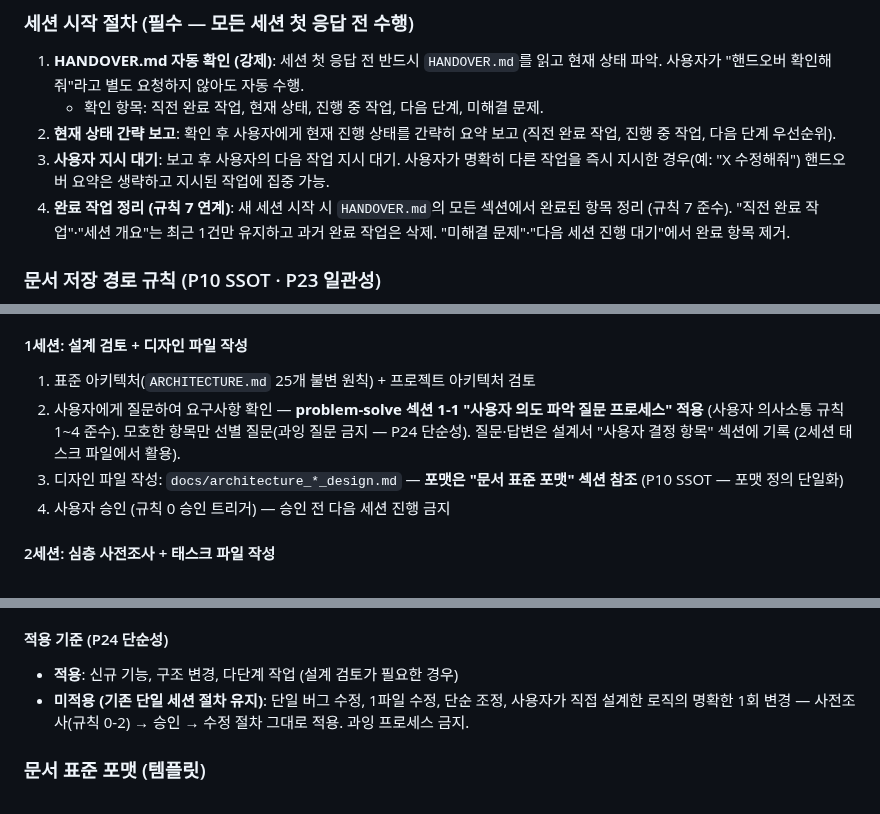
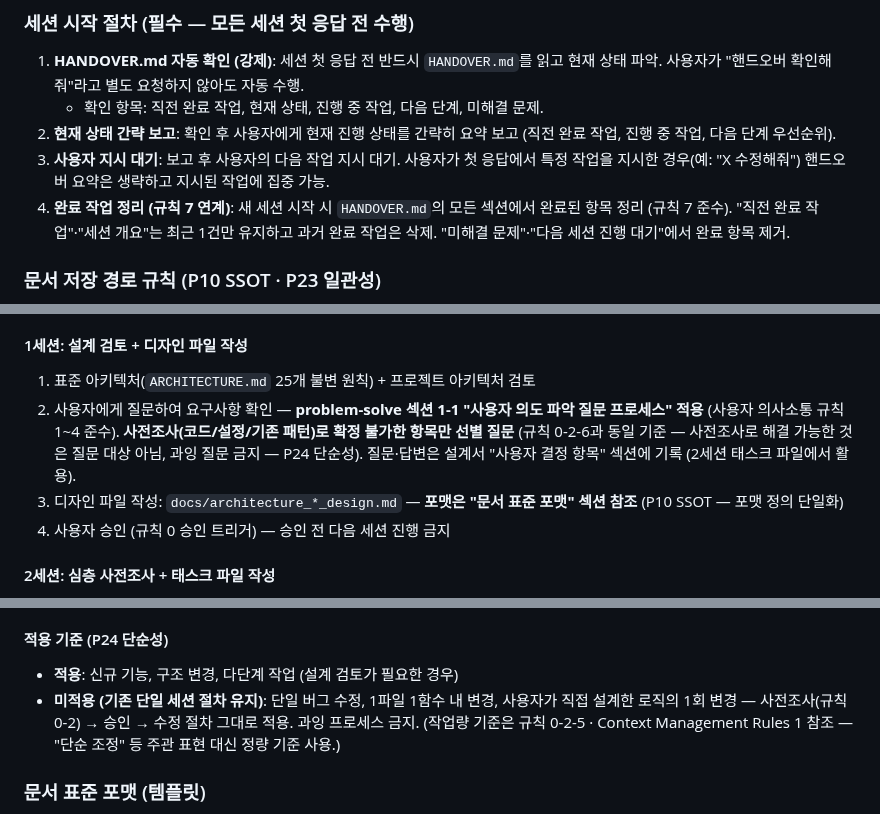
Before and after one commit to sungjk0706/SectorFlow, a Markdown page: AGENTS.md, 3 parts joined by grey strips. Drawn GitHub-style.

```diff
--- a/AGENTS.md
+++ b/AGENTS.md
@@ -270,7 +270,7 @@ SectorFlow is a local real-time stock auto-trading web app for one person.
 1. **HANDOVER.md 자동 확인 (강제)**: 세션 첫 응답 전 반드시 `HANDOVER.md`를 읽고 현재 상태 파악. 사용자가 "핸드오버 확인해줘"라고 별도 요청하지 않아도 자동 수행.
    - 확인 항목: 직전 완료 작업, 현재 상태, 진행 중 작업, 다음 단계, 미해결 문제.
 2. **현재 상태 간략 보고**: 확인 후 사용자에게 현재 진행 상태를 간략히 요약 보고 (직전 완료 작업, 진행 중 작업, 다음 단계 우선순위).
-3. **사용자 지시 대기**: 보고 후 사용자의 다음 작업 지시 대기. 사용자가 명확히 다른 작업을 즉시 지시한 경우(예: "X 수정해줘") 핸드오버 요약은 생략하고 지시된 작업에 집중 가능.
+3. **사용자 지시 대기**: 보고 후 사용자의 다음 작업 지시 대기. 사용자가 첫 응답에서 특정 작업을 지시한 경우(예: "X 수정해줘") 핸드오버 요약은 생략하고 지시된 작업에 집중 가능.
 4. **완료 작업 정리 (규칙 7 연계)**: 새 세션 시작 시 `HANDOVER.md`의 모든 섹션에서 완료된 항목 정리 (규칙 7 준수). "직전 완료 작업"·"세션 개요"는 최근 1건만 유지하고 과거 완료 작업은 삭제. "미해결 문제"·"다음 세션 진행 대기"에서 완료 항목 제거.
 
 ### 문서 저장 경로 규칙 (P10 SSOT · P23 일관성)
@@ -295,7 +295,7 @@ SectorFlow is a local real-time stock auto-trading web app for one person.
 
 #### 1세션: 설계 검토 + 디자인 파일 작성
 1. 표준 아키텍처(`ARCHITECTURE.md` 25개 불변 원칙) + 프로젝트 아키텍처 검토
-2. 사용자에게 질문하여 요구사항 확인 — **problem-solve 섹션 1-1 "사용자 의도 파악 질문 프로세스" 적용** (사용자 의사소통 규칙 1~4 준수). 모호한 항목만 선별 질문(과잉 질문 금지 — P24 단순성). 질문·답변은 설계서 "사용자 결정 항목" 섹션에 기록 (2세션 태스크 파일에서 활용).
+2. 사용자에게 질문하여 요구사항 확인 — **problem-solve 섹션 1-1 "사용자 의도 파악 질문 프로세스" 적용** (사용자 의사소통 규칙 1~4 준수). **사전조사(코드/설정/기존 패턴)로 확정 불가한 항목만 선별 질문** (규칙 0-2-6과 동일 기준 — 사전조사로 해결 가능한 것은 질문 대상 아님, 과잉 질문 금지 — P24 단순성). 질문·답변은 설계서 "사용자 결정 항목" 섹션에 기록 (2세션 태스크 파일에서 활용).
 3. 디자인 파일 작성: `docs/architecture_*_design.md` — **포맷은 "문서 표준 포맷" 섹션 참조** (P10 SSOT — 포맷 정의 단일화)
 4. 사용자 승인 (규칙 0 승인 트리거) — 승인 전 다음 세션 진행 금지
 
@@ -317,7 +317,7 @@ SectorFlow is a local real-time stock auto-trading web app for one person.
 
 #### 적용 기준 (P24 단순성)
 - **적용**: 신규 기능, 구조 변경, 다단계 작업 (설계 검토가 필요한 경우)
-- **미적용 (기존 단일 세션 절차 유지)**: 단일 버그 수정, 1파일 수정, 단순 조정, 사용자가 직접 설계한 로직의 명확한 1회 변경 — 사전조사(규칙 0-2) → 승인 → 수정 절차 그대로 적용. 과잉 프로세스 금지.
+- **미적용 (기존 단일 세션 절차 유지)**: 단일 버그 수정, 1파일 1함수 내 변경, 사용자가 직접 설계한 로직의 1회 변경 — 사전조사(규칙 0-2) → 승인 → 수정 절차 그대로 적용. 과잉 프로세스 금지. (작업량 기준은 규칙 0-2-5 · Context Management Rules 1 참조 — "단순 조정" 등 주관 표현 대신 정량 기준 사용.)
 
 ### 문서 표준 포맷 (템플릿)
 
```
Also changed, not shown: other parts of AGENTS.md (+6 -6 lines).
